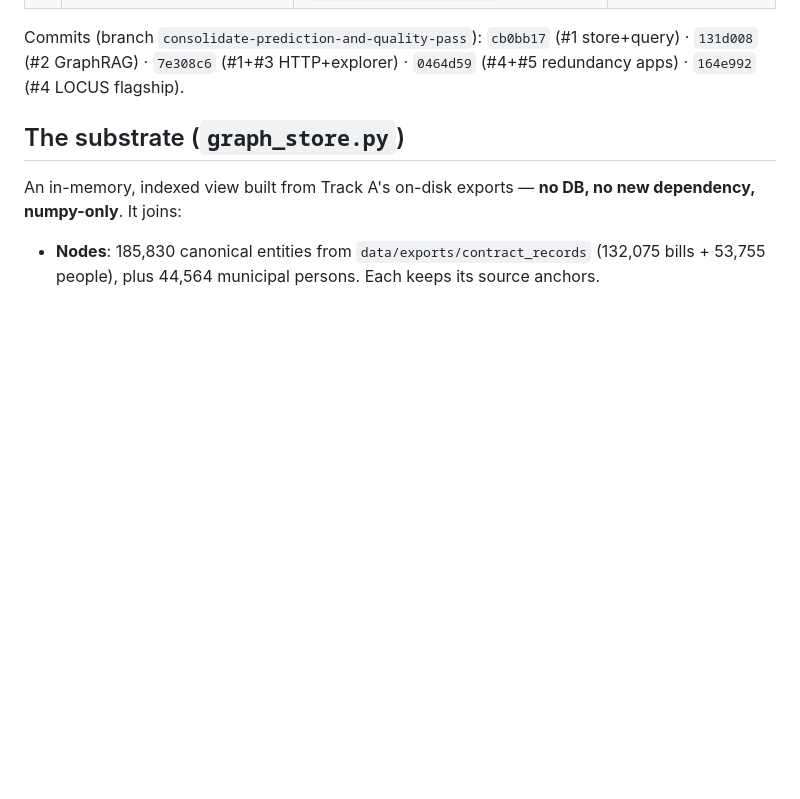
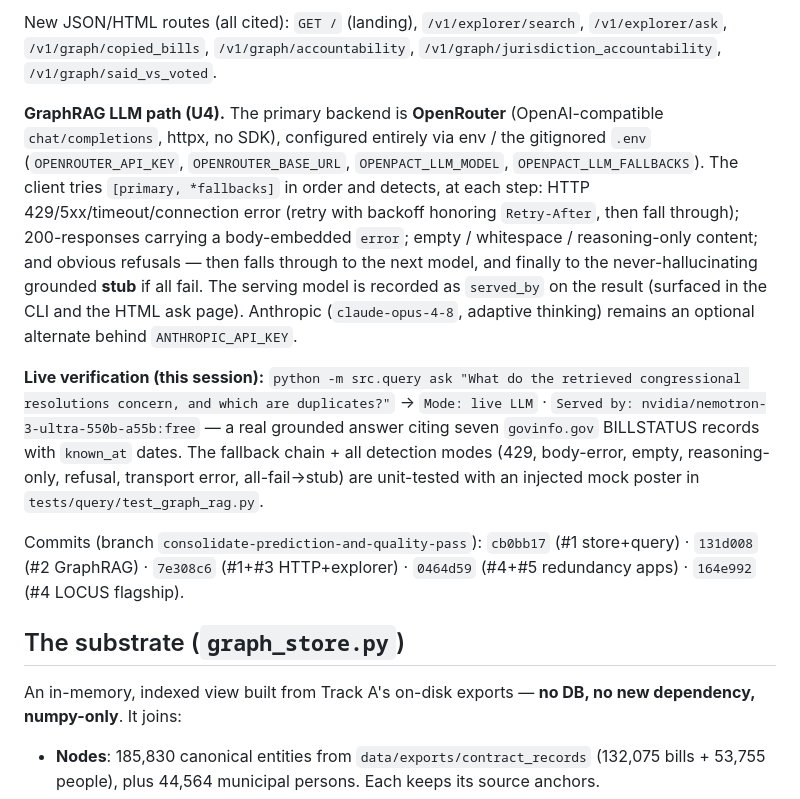
Before and after one commit to Matt-Vijay/psephosamerica, a Markdown page: benchmarks/V8_SESSION.md, the part around one of its changes. Drawn GitHub-style; blank space fills up the shorter version.

```diff
--- a/benchmarks/V8_SESSION.md
+++ b/benchmarks/V8_SESSION.md
@@ -27,3 +53,27 @@ served answer is cited (source_url + content_sha256 + known_at).
+New JSON/HTML routes (all cited):
+`GET /` (landing), `/v1/explorer/search`, `/v1/explorer/ask`,
+`/v1/graph/copied_bills`, `/v1/graph/accountability`,
+`/v1/graph/jurisdiction_accountability`, `/v1/graph/said_vs_voted`.
+
+**GraphRAG LLM path (U4).** The primary backend is **OpenRouter** (OpenAI-compatible
+`chat/completions`, httpx, no SDK), configured entirely via env / the gitignored
+`.env` (`OPENROUTER_API_KEY`, `OPENROUTER_BASE_URL`, `OPENPACT_LLM_MODEL`,
+`OPENPACT_LLM_FALLBACKS`). The client tries `[primary, *fallbacks]` in order and
+detects, at each step: HTTP 429/5xx/timeout/connection error (retry with backoff
+honoring `Retry-After`, then fall through); 200-responses carrying a body-embedded
+`error`; empty / whitespace / reasoning-only content; and obvious refusals — then
+falls through to the next model, and finally to the never-hallucinating grounded
+**stub** if all fail. The serving model is recorded as `served_by` on the result
+(surfaced in the CLI and the HTML ask page). Anthropic (`claude-opus-4-8`, adaptive
+thinking) remains an optional alternate behind `ANTHROPIC_API_KEY`.
+
+**Live verification (this session):** `python -m src.query ask "What do the
+retrieved congressional resolutions concern, and which are duplicates?"` →
+`Mode: live LLM` · `Served by: nvidia/nemotron-3-ultra-550b-a55b:free` — a real
+grounded answer citing seven `govinfo.gov` BILLSTATUS records with `known_at`
+dates. The fallback chain + all detection modes (429, body-error, empty,
+reasoning-only, refusal, transport error, all-fail→stub) are unit-tested with an
+injected mock poster in `tests/query/test_graph_rag.py`.
 
 Commits (branch `consolidate-prediction-and-quality-pass`):
 `cb0bb17` (#1 store+query) · `131d008` (#2 GraphRAG) · `7e308c6` (#1+#3 HTTP+explorer) ·
```
Also changed, not shown: other parts of benchmarks/V8_SESSION.md (+27 -1 lines), USAGE.md (added, +152 -0 lines).
